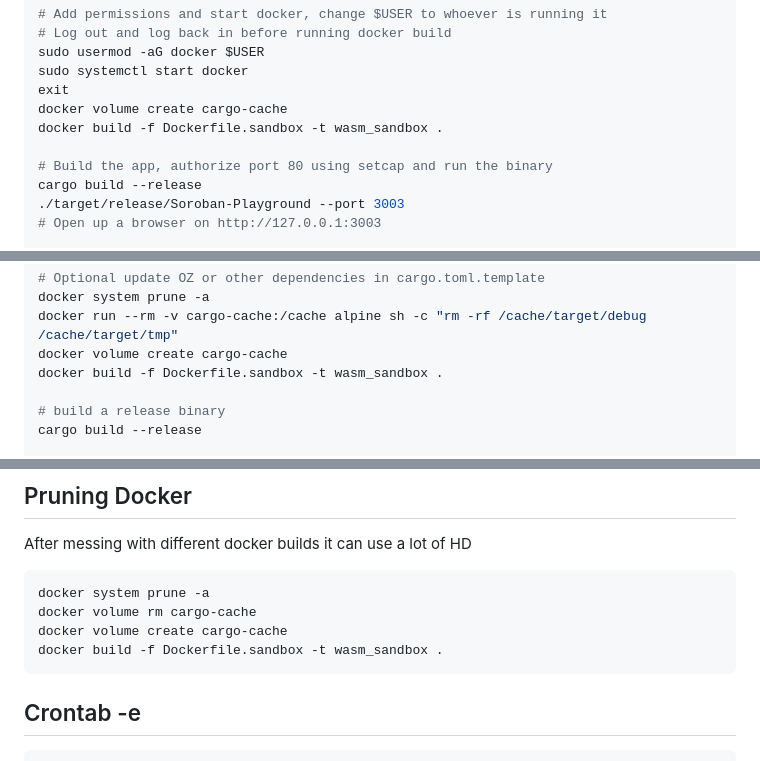
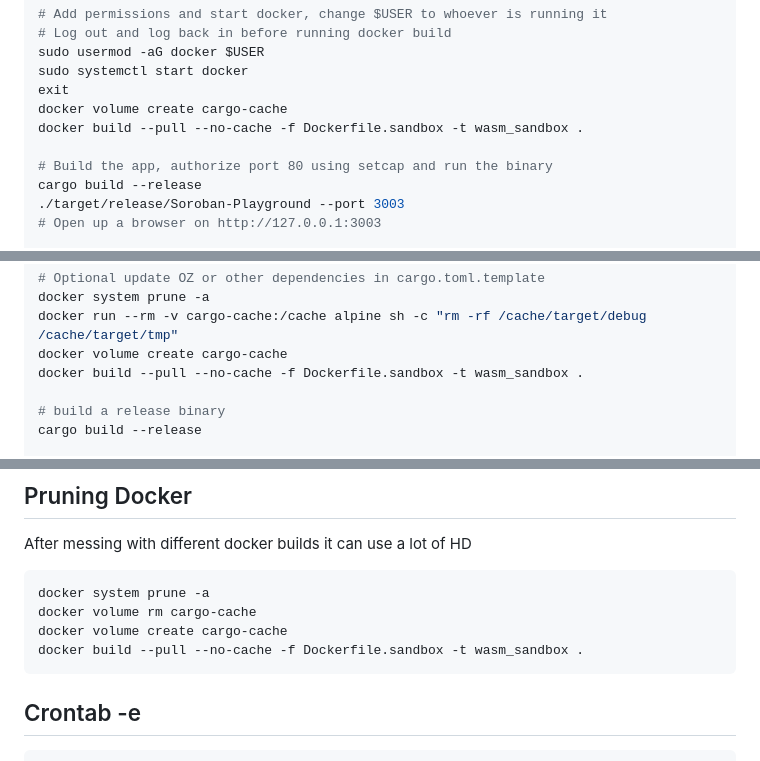
Before and after one commit to jamesbachini/Soroban-Playground, a Markdown page: README.md, 3 parts joined by grey strips. GitHub-like rendering.

````diff
--- a/README.md
+++ b/README.md
@@ -63,7 +63,7 @@ sudo usermod -aG docker $USER
 sudo systemctl start docker
 exit
 docker volume create cargo-cache
-docker build -f Dockerfile.sandbox -t wasm_sandbox .
+docker build --pull --no-cache -f Dockerfile.sandbox -t wasm_sandbox .
 
 # Build the app, authorize port 80 using setcap and run the binary
 cargo build --release
@@ -121,7 +121,7 @@ git reset --hard origin/main
 docker system prune -a
 docker run --rm -v cargo-cache:/cache alpine sh -c "rm -rf /cache/target/debug /cache/target/tmp"
 docker volume create cargo-cache
-docker build -f Dockerfile.sandbox -t wasm_sandbox .
+docker build --pull --no-cache -f Dockerfile.sandbox -t wasm_sandbox .
 
 # build a release binary
 cargo build --release
@@ -152,7 +152,7 @@ After messing with different docker builds it can use a lot of HD
 docker system prune -a
 docker volume rm cargo-cache
 docker volume create cargo-cache
-docker build -f Dockerfile.sandbox -t wasm_sandbox .
+docker build --pull --no-cache -f Dockerfile.sandbox -t wasm_sandbox .
 ```
 ## Crontab -e
 
````
